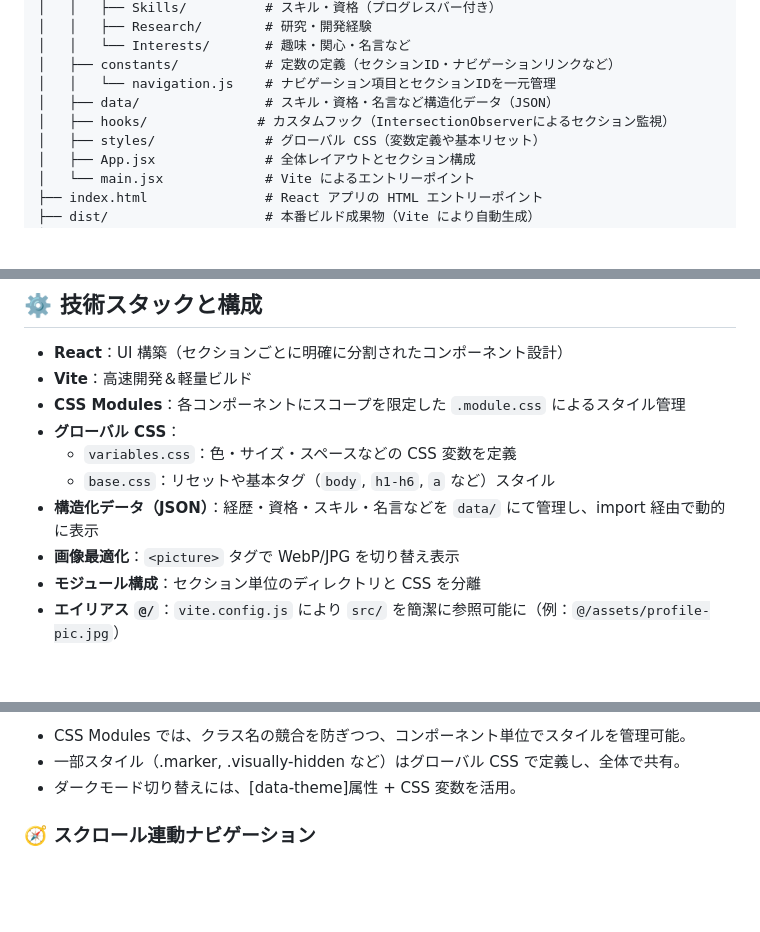
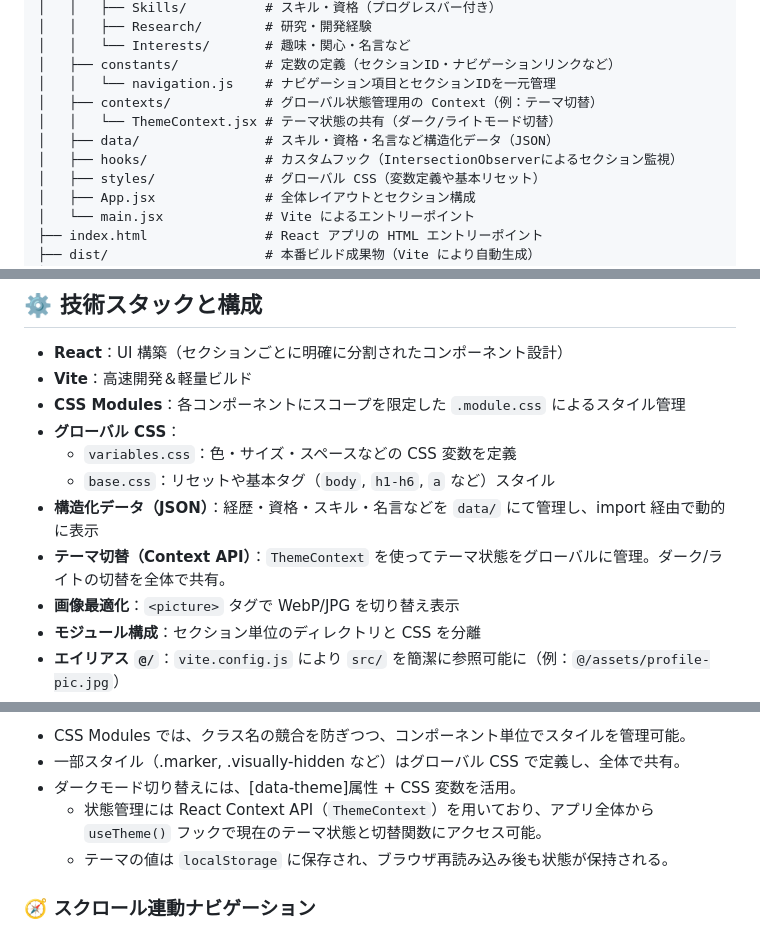
Before and after one commit to Canale0107/portfolio-site, a Markdown page: README.md, 3 parts joined by grey strips. Rendered like a GitHub page; blank space fills up the shorter version.

```diff
--- a/README.md
+++ b/README.md
@@ -17,8 +17,10 @@
 │   │   └── Interests/       # 趣味・関心・名言など
 │   ├── constants/           # 定数の定義（セクションID・ナビゲーションリンクなど）
 │   │   └── navigation.js    # ナビゲーション項目とセクションIDを一元管理
+│   ├── contexts/            # グローバル状態管理用の Context（例：テーマ切替）
+│   │   └── ThemeContext.jsx # テーマ状態の共有（ダーク/ライトモード切替）
 │   ├── data/                # スキル・資格・名言など構造化データ（JSON）
-│   ├── hooks/              # カスタムフック（IntersectionObserverによるセクション監視）
+│   ├── hooks/               # カスタムフック（IntersectionObserverによるセクション監視）
 │   ├── styles/              # グローバル CSS（変数定義や基本リセット）
 │   ├── App.jsx              # 全体レイアウトとセクション構成
 │   └── main.jsx             # Vite によるエントリーポイント
@@ -37,6 +39,7 @@
   - `variables.css`：色・サイズ・スペースなどの CSS 変数を定義
   - `base.css`：リセットや基本タグ（`body`, `h1-h6`, `a` など）スタイル
 - **構造化データ（JSON）**：経歴・資格・スキル・名言などを `data/` にて管理し、import 経由で動的に表示
+- **テーマ切替（Context API）**：`ThemeContext` を使ってテーマ状態をグローバルに管理。ダーク/ライトの切替を全体で共有。
 - **画像最適化**：`<picture>` タグで WebP/JPG を切り替え表示
 - **モジュール構成**：セクション単位のディレクトリと CSS を分離
 - **エイリアス `@/`**：`vite.config.js` により `src/` を簡潔に参照可能に（例：`@/assets/profile-pic.jpg`）
@@ -92,6 +95,8 @@ npm run build
 - CSS Modules では、クラス名の競合を防ぎつつ、コンポーネント単位でスタイルを管理可能。
 - 一部スタイル（.marker, .visually-hidden など）はグローバル CSS で定義し、全体で共有。
 - ダークモード切り替えには、[data-theme]属性 + CSS 変数を活用。
+  - 状態管理には React Context API（`ThemeContext`）を用いており、アプリ全体から `useTheme()` フックで現在のテーマ状態と切替関数にアクセス可能。
+  - テーマの値は `localStorage` に保存され、ブラウザ再読み込み後も状態が保持される。
 
 ### 🧭 スクロール連動ナビゲーション
 
```
